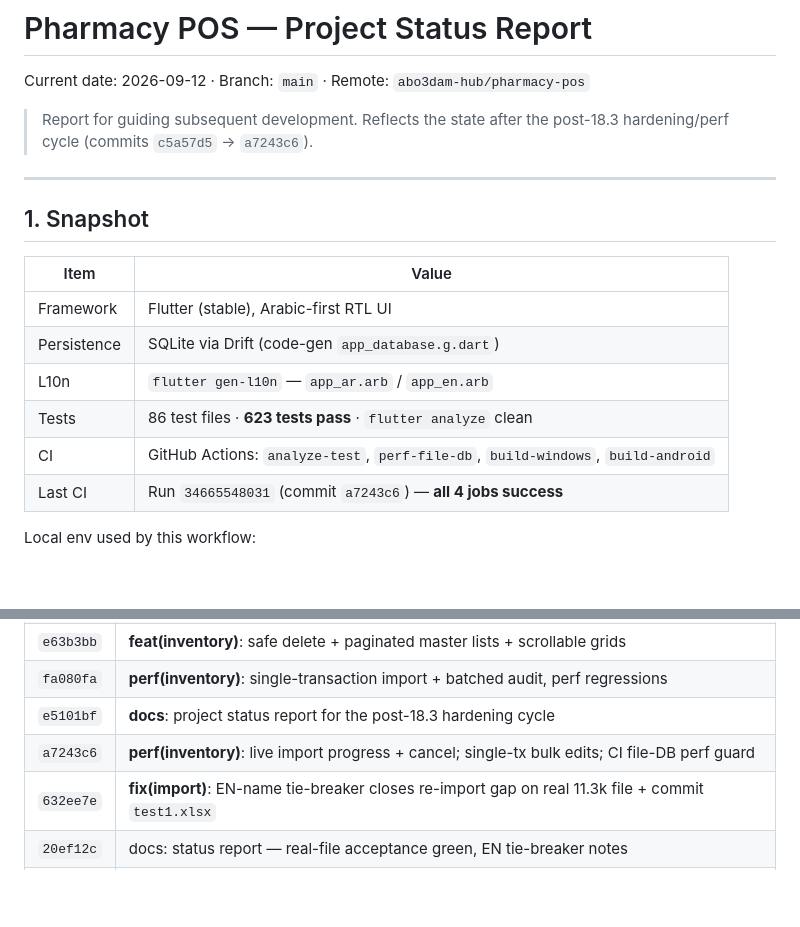
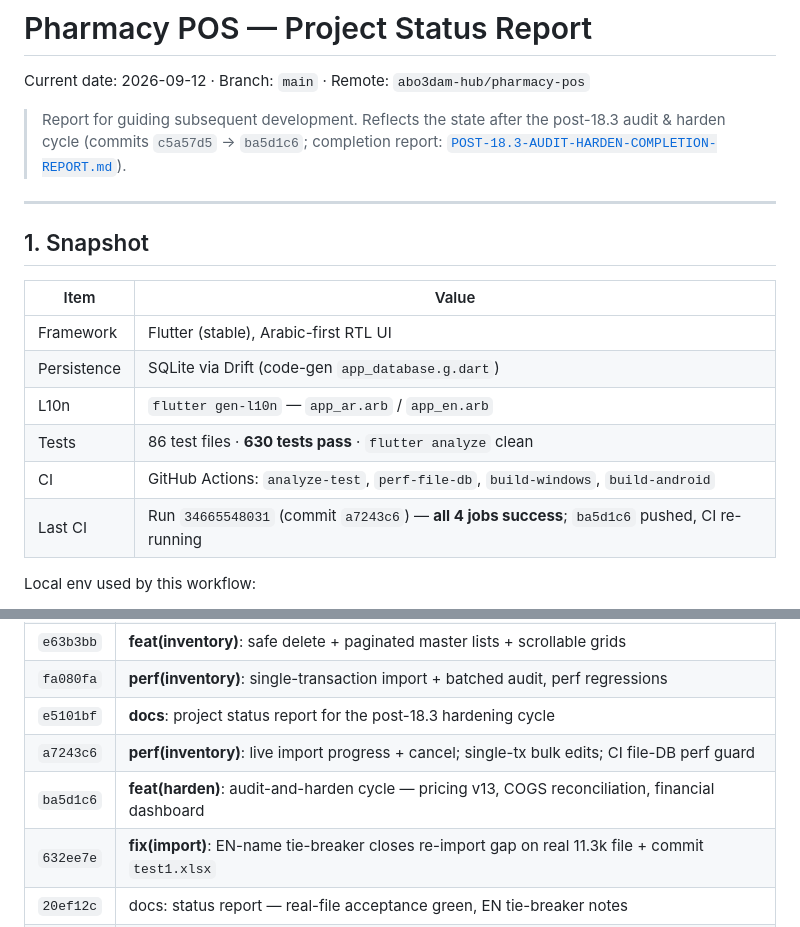
Before and after one commit to abo3dam-hub/pharmacy-pos, a Markdown page: PROJECT_STATUS.md, 2 parts joined by grey strips. Drawn GitHub-style; blank space fills up the shorter version.

Commit message:
docs: completion report + status update for the post-18.3 audit & harden cycle

```diff
--- a/PROJECT_STATUS.md
+++ b/PROJECT_STATUS.md
@@ -3,7 +3,8 @@
 Current date: 2026-09-12 · Branch: `main` · Remote: `abo3dam-hub/pharmacy-pos`
 
 > Report for guiding subsequent development. Reflects the state after the
-> post-18.3 hardening/perf cycle (commits `c5a57d5` → `a7243c6`).
+> post-18.3 audit & harden cycle (commits `c5a57d5` → `ba5d1c6`; completion
+> report: [`POST-18.3-AUDIT-HARDEN-COMPLETION-REPORT.md`](./POST-18.3-AUDIT-HARDEN-COMPLETION-REPORT.md)).
 
 ---
 
@@ -14,9 +15,9 @@ Current date: 2026-09-12 · Branch: `main` · Remote: `abo3dam-hub/pharmacy-pos`
 | Framework | Flutter (stable), Arabic-first RTL UI |
 | Persistence | SQLite via Drift (code-gen `app_database.g.dart`) |
 | L10n | `flutter gen-l10n` — `app_ar.arb` / `app_en.arb` |
-| Tests | 86 test files · **623 tests pass** · `flutter analyze` clean |
+| Tests | 86 test files · **630 tests pass** · `flutter analyze` clean |
 | CI | GitHub Actions: `analyze-test`, `perf-file-db`, `build-windows`, `build-android` |
-| Last CI | Run `34665548031` (commit `a7243c6`) — **all 4 jobs success** |
+| Last CI | Run `34665548031` (commit `a7243c6`) — **all 4 jobs success**; `ba5d1c6` pushed, CI re-running |
 
 Local env used by this workflow:
 
@@ -58,6 +59,7 @@ Local env used by this workflow:
 | `fa080fa` | **perf(inventory)**: single-transaction import + batched audit, perf regressions |
 | `e5101bf` | **docs**: project status report for the post-18.3 hardening cycle |
 | `a7243c6` | **perf(inventory)**: live import progress + cancel; single-tx bulk edits; CI file-DB perf guard |
+| `ba5d1c6` | **feat(harden)**: audit-and-harden cycle — pricing v13, COGS reconciliation, financial dashboard |
 | `632ee7e` | **fix(import)**: EN-name tie-breaker closes re-import gap on real 11.3k file + commit `test1.xlsx` |
 | `20ef12c` | docs: status report — real-file acceptance green, EN tie-breaker notes |
 | `(next)` | **feat(ux/errors/i18n)**: chained save-and-continue (item→batch→invoice), reason-based failure messages, AR+EN item names |
```
Also changed, not shown: POST-18.3-AUDIT-HARDEN-COMPLETION-REPORT.md (added, +153 -0 lines).
